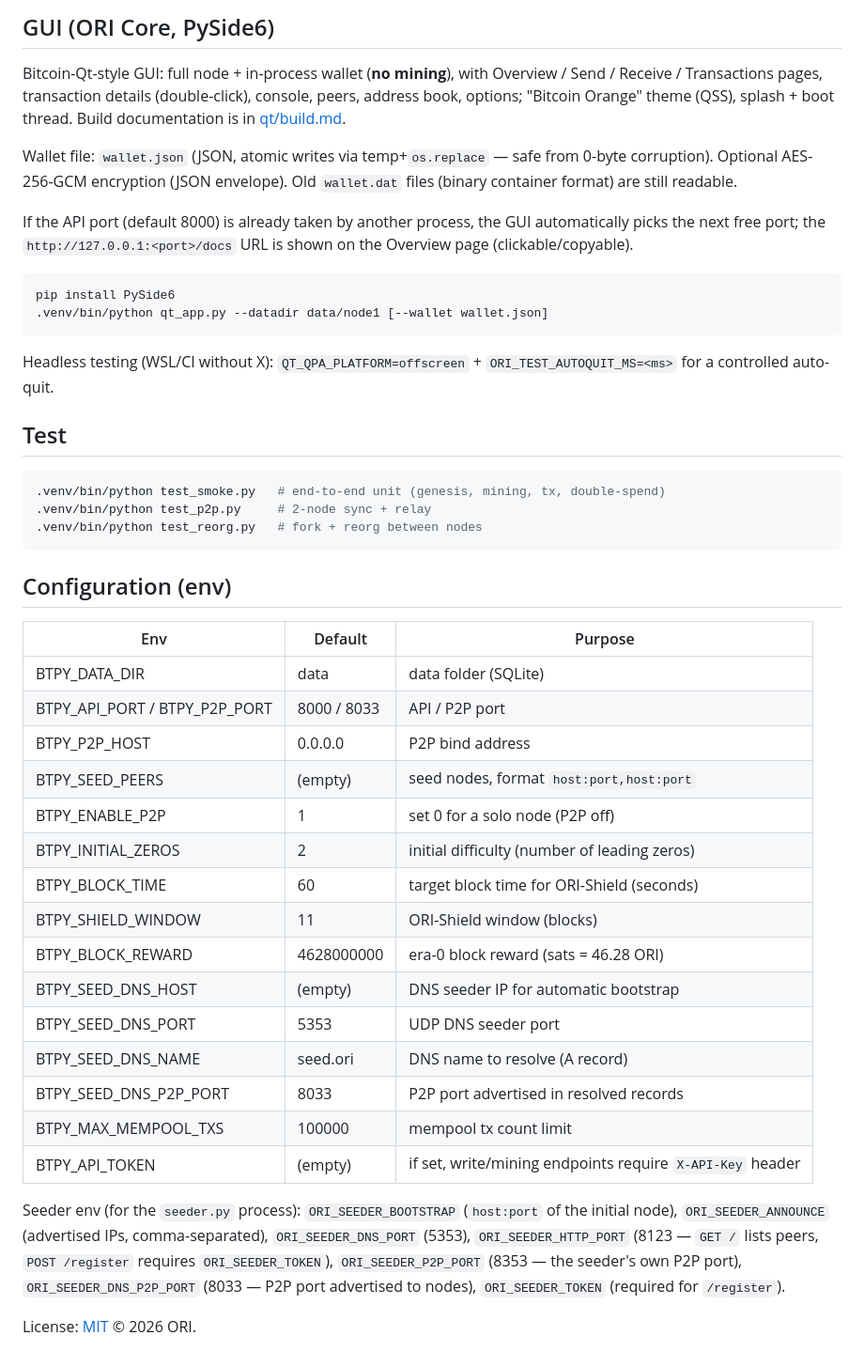
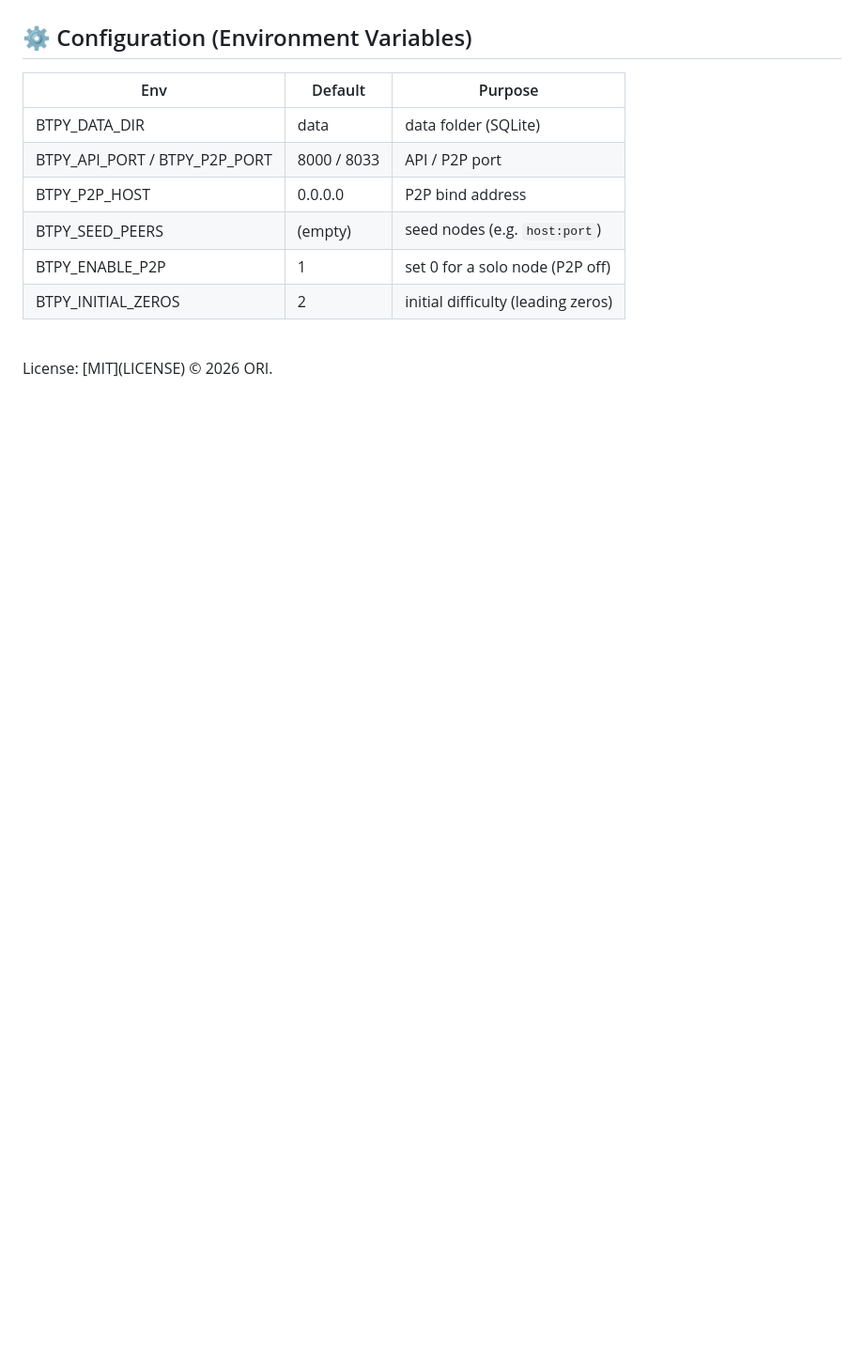
Before and after one commit to mrnobody-dev/ORI, a Markdown page: README.md, the part around one of its changes. Shown at 94% size. GitHub-like rendering; blank space fills up the shorter version.

````diff
--- a/README.md
+++ b/README.md
@@ -141,61 +100,13 @@ Interactive docs at `http://127.0.0.1:8000/docs`.
-## GUI (ORI Core, PySide6)
-
-Bitcoin-Qt-style GUI: full node + in-process wallet (**no mining**), with
-Overview / Send / Receive / Transactions pages, transaction details
-(double-click), console, peers, address book, options; "Bitcoin Orange" theme
-(QSS), splash + boot thread. Build documentation is in
-[qt/build.md](qt/build.md).
-
-Wallet file: `wallet.json` (JSON, atomic writes via temp+`os.replace` — safe
-from 0-byte corruption). Optional AES-256-GCM encryption (JSON envelope). Old
-`wallet.dat` files (binary container format) are still readable.
-
-If the API port (default 8000) is already taken by another process, the GUI
-automatically picks the next free port; the `http://127.0.0.1:<port>/docs` URL
-is shown on the Overview page (clickable/copyable).
-
-```bash
-pip install PySide6
-.venv/bin/python qt_app.py --datadir data/node1 [--wallet wallet.json]
-```
-
-Headless testing (WSL/CI without X): `QT_QPA_PLATFORM=offscreen` +
-`ORI_TEST_AUTOQUIT_MS=<ms>` for a controlled auto-quit.
-
-## Test
-
-```bash
-.venv/bin/python test_smoke.py   # end-to-end unit (genesis, mining, tx, double-spend)
-.venv/bin/python test_p2p.py     # 2-node sync + relay
-.venv/bin/python test_reorg.py   # fork + reorg between nodes
-```
-
-## Configuration (env)
+## ⚙️ Configuration (Environment Variables)
 
 | Env | Default | Purpose |
 |---|---|---|
 | BTPY_DATA_DIR | data | data folder (SQLite) |
 | BTPY_API_PORT / BTPY_P2P_PORT | 8000 / 8033 | API / P2P port |
 | BTPY_P2P_HOST | 0.0.0.0 | P2P bind address |
-| BTPY_SEED_PEERS | (empty) | seed nodes, format `host:port,host:port` |
+| BTPY_SEED_PEERS | (empty) | seed nodes (e.g. `host:port`) |
 | BTPY_ENABLE_P2P | 1 | set 0 for a solo node (P2P off) |
-| BTPY_INITIAL_ZEROS | 2 | initial difficulty (number of leading zeros) |
-| BTPY_BLOCK_TIME | 60 | target block time for ORI-Shield (seconds) |
-| BTPY_SHIELD_WINDOW | 11 | ORI-Shield window (blocks) |
-| BTPY_BLOCK_REWARD | 4628000000 | era-0 block reward (sats = 46.28 ORI) |
-| BTPY_SEED_DNS_HOST | (empty) | DNS seeder IP for automatic bootstrap |
-| BTPY_SEED_DNS_PORT | 5353 | UDP DNS seeder port |
-| BTPY_SEED_DNS_NAME | seed.ori | DNS name to resolve (A record) |
-| BTPY_SEED_DNS_P2P_PORT | 8033 | P2P port advertised in resolved records |
-| BTPY_MAX_MEMPOOL_TXS | 100000 | mempool tx count limit |
-| BTPY_API_TOKEN | (empty) | if set, write/mining endpoints require `X-API-Key` header |
+| BTPY_INITIAL_ZEROS | 2 | initial difficulty (leading zeros) |
 
-Seeder env (for the `seeder.py` process): `ORI_SEEDER_BOOTSTRAP` (`host:port`
-of the initial node), `ORI_SEEDER_ANNOUNCE` (advertised IPs, comma-separated),
-`ORI_SEEDER_DNS_PORT` (5353), `ORI_SEEDER_HTTP_PORT` (8123 — `GET /` lists
-peers, `POST /register` requires `ORI_SEEDER_TOKEN`),
-`ORI_SEEDER_P2P_PORT` (8353 — the seeder's own P2P port),
-`ORI_SEEDER_DNS_P2P_PORT` (8033 — P2P port advertised to nodes),
-`ORI_SEEDER_TOKEN` (required for `/register`).
-
+<br>
 License: [MIT](LICENSE) © 2026 ORI.
````
Also changed, not shown: other parts of README.md (+69 -110 lines).
